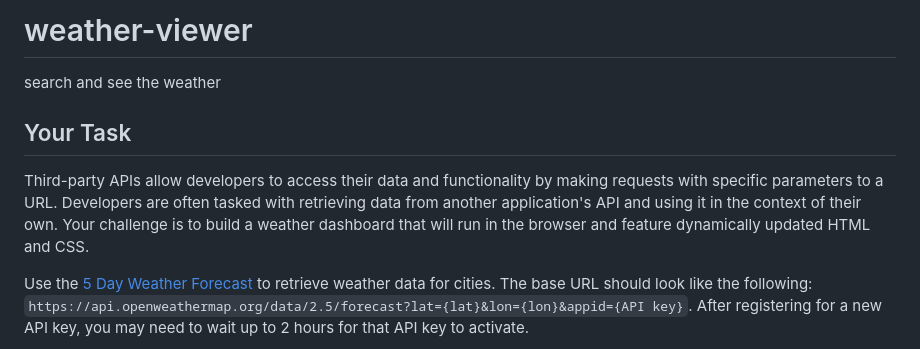
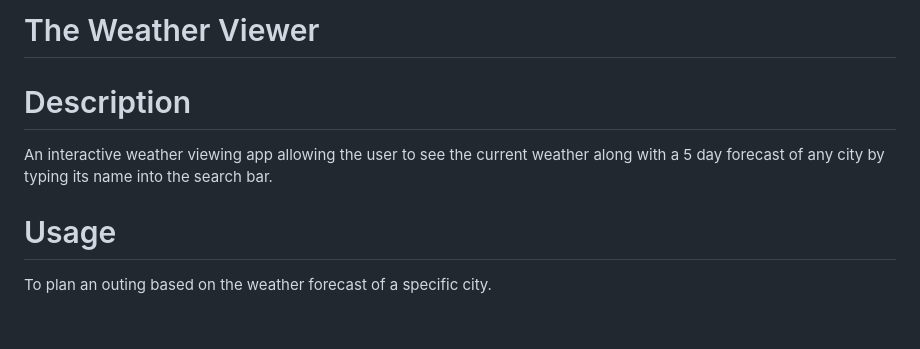
Before and after one commit to e6m9/weather-viewer, a Markdown page: README.md, the part around the change printed below. Drawn GitHub-style; blank space fills up the shorter version.

```diff
--- a/README.md
+++ b/README.md
@@ -1,10 +1,10 @@
-# weather-viewer
-search and see the weather
+# The Weather Viewer
 
+# Description
 
-## Your Task
+An interactive weather viewing app allowing the user to see the current weather along with a 5 day forecast of any city by typing its name into the search bar.
 
-Third-party APIs allow developers to access their data and functionality by making requests with specific parameters to a URL. Developers are often tasked with retrieving data from another application's API and using it in the context of their own. Your challenge is to build a weather dashboard that will run in the browser and feature dynamically updated HTML and CSS.
+# Usage
 
-Use the [5 Day Weather Forecast](https://openweathermap.org/forecast5) to retrieve weather data for cities. The base URL should look like the following: `https://api.openweathermap.org/data/2.5/forecast?lat={lat}&lon={lon}&appid={API key}`. After registering for a new API key, you may need to wait up to 2 hours for that API key to activate.
+To plan an outing based on the weather forecast of a specific city.
 
```
Also changed, not shown: other parts of README.md (+4 -30 lines), assets/screenshots/final.png (added), assets/screenshots/first.png (added), assets/screenshots/mid.png (added), 3 other files.
